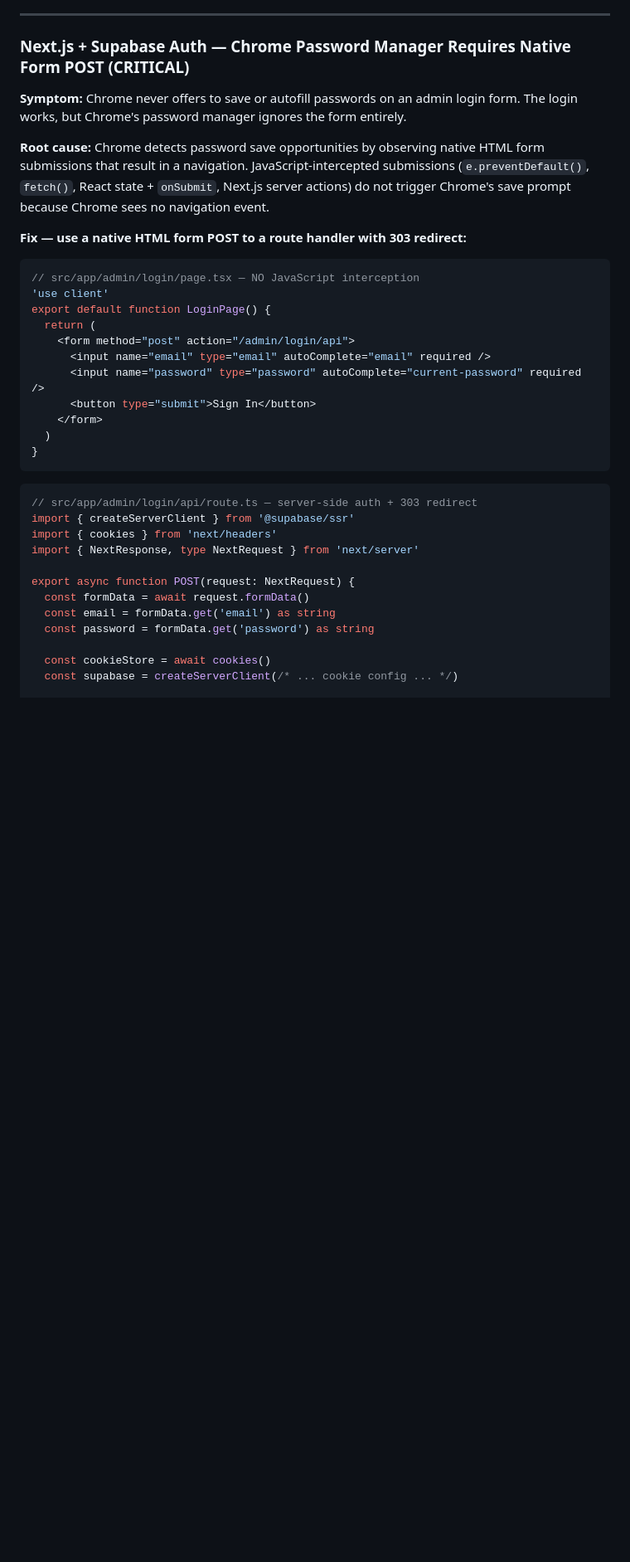
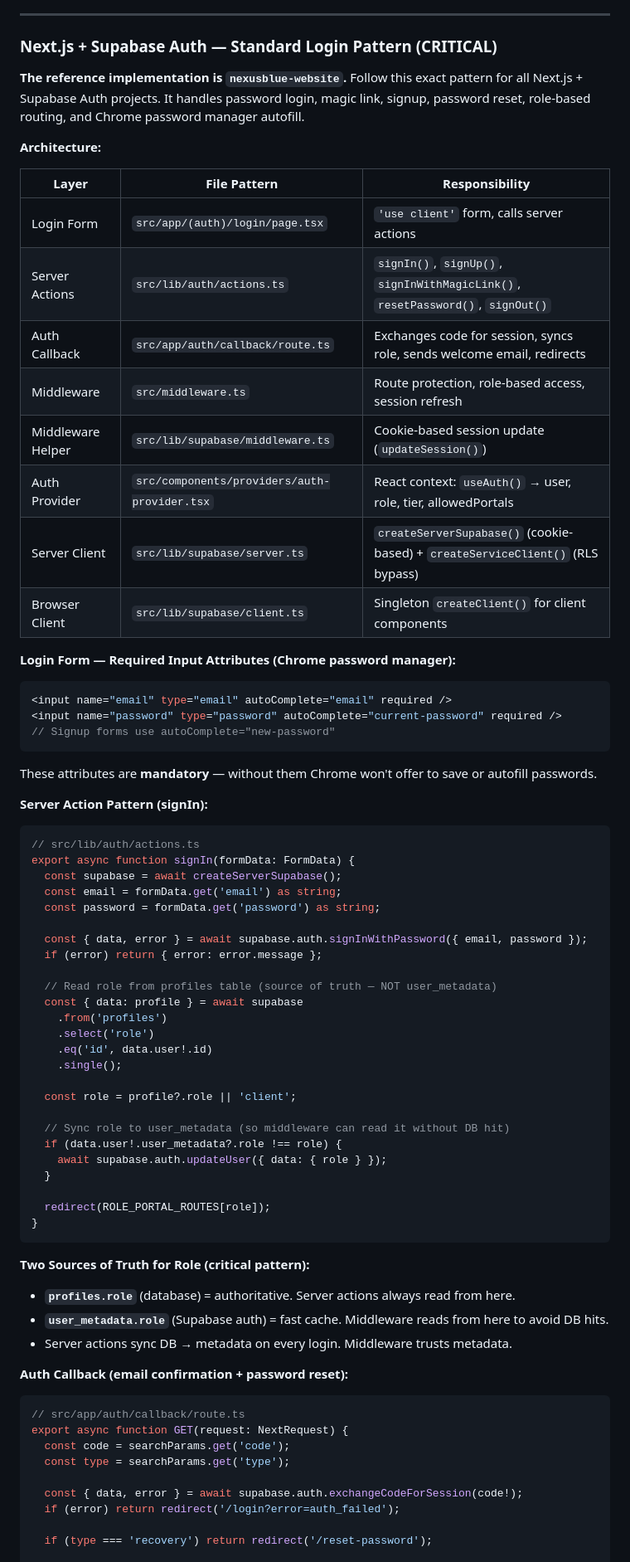
Before and after one commit to NexusBlueDev/nexusblue-application-templates, a Markdown page: claude/CLAUDE.md, the part around one of its changes. Shown at 83% size. Drawn GitHub-style; blank space fills up the shorter version.

````diff
--- a/claude/CLAUDE.md
+++ b/claude/CLAUDE.md
@@ -705,39 +705,78 @@ export async function middleware(request: NextRequest) {
 
 ---
 
-### Next.js + Supabase Auth — Chrome Password Manager Requires Native Form POST (CRITICAL)
+### Next.js + Supabase Auth — Standard Login Pattern (CRITICAL)
 
-**Symptom:** Chrome never offers to save or autofill passwords on an admin login form. The login works, but Chrome's password manager ignores the form entirely.
+**The reference implementation is `nexusblue-website`.** Follow this exact pattern for all Next.js + Supabase Auth projects. It handles password login, magic link, signup, password reset, role-based routing, and Chrome password manager autofill.
 
-**Root cause:** Chrome detects password save opportunities by observing native HTML form submissions that result in a navigation. JavaScript-intercepted submissions (`e.preventDefault()`, `fetch()`, React state + `onSubmit`, Next.js server actions) do not trigger Chrome's save prompt because Chrome sees no navigation event.
+**Architecture:**
 
-**Fix — use a native HTML form POST to a route handler with 303 redirect:**
+| Layer | File Pattern | Responsibility |
+|-------|-------------|----------------|
+| Login Form | `src/app/(auth)/login/page.tsx` | `'use client'` form, calls server actions |
+| Server Actions | `src/lib/auth/actions.ts` | `signIn()`, `signUp()`, `signInWithMagicLink()`, `resetPassword()`, `signOut()` |
+| Auth Callback | `src/app/auth/callback/route.ts` | Exchanges code for session, syncs role, sends welcome email, redirects |
+| Middleware | `src/middleware.ts` | Route protection, role-based access, session refresh |
+| Middleware Helper | `src/lib/supabase/middleware.ts` | Cookie-based session update (`updateSession()`) |
+| Auth Provider | `src/components/providers/auth-provider.tsx` | React context: `useAuth()` → user, role, tier, allowedPortals |
+| Server Client | `src/lib/supabase/server.ts` | `createServerSupabase()` (cookie-based) + `createServiceClient()` (RLS bypass) |
+| Browser Client | `src/lib/supabase/client.ts` | Singleton `createClient()` for client components |
+
+**Login Form — Required Input Attributes (Chrome password manager):**
 
 ```tsx
-// src/app/admin/login/page.tsx — NO JavaScript interception
-'use client'
-export default function LoginPage() {
-  return (
-    <form method="post" action="/admin/login/api">
-      <input name="email" type="email" autoComplete="email" required />
-      <input name="password" type="password" autoComplete="current-password" required />
-      <button type="submit">Sign In</button>
-    </form>
-  )
+<input name="email" type="email" autoComplete="email" required />
+<input name="password" type="password" autoComplete="current-password" required />
+// Signup forms use autoComplete="new-password"
+```
+
+These attributes are **mandatory** — without them Chrome won't offer to save or autofill passwords.
+
+**Server Action Pattern (signIn):**
+
+```typescript
+// src/lib/auth/actions.ts
+export async function signIn(formData: FormData) {
+  const supabase = await createServerSupabase();
+  const email = formData.get('email') as string;
+  const password = formData.get('password') as string;
+
+  const { data, error } = await supabase.auth.signInWithPassword({ email, password });
+  if (error) return { error: error.message };
+
+  // Read role from profiles table (source of truth — NOT user_metadata)
+  const { data: profile } = await supabase
+    .from('profiles')
+    .select('role')
+    .eq('id', data.user!.id)
+    .single();
+
+  const role = profile?.role || 'client';
+
+  // Sync role to user_metadata (so middleware can read it without DB hit)
+  if (data.user!.user_metadata?.role !== role) {
+    await supabase.auth.updateUser({ data: { role } });
+  }
+
+  redirect(ROLE_PORTAL_ROUTES[role]);
 }
 ```
 
+**Two Sources of Truth for Role (critical pattern):**
+- **`profiles.role`** (database) = authoritative. Server actions always read from here.
+- **`user_metadata.role`** (Supabase auth) = fast cache. Middleware reads from here to avoid DB hits.
+- Server actions sync DB → metadata on every login. Middleware trusts metadata.
+
+**Auth Callback (email confirmation + password reset):**
+
 ```typescript
-// src/app/admin/login/api/route.ts — server-side auth + 303 redirect
-import { createServerClient } from '@supabase/ssr'
-import { cookies } from 'next/headers'
-import { NextResponse, type NextRequest } from 'next/server'
+// src/app/auth/callback/route.ts
+export async function GET(request: NextRequest) {
+  const code = searchParams.get('code');
+  const type = searchParams.get('type');
 
-export async function POST(request: NextRequest) {
-  const formData = await request.formData()
-  const email = formData.get('email') as string
-  const password = formData.get('password') as string
+  const { data, error } = await supabase.auth.exchangeCodeForSession(code!);
+  if (error) return redirect('/login?error=auth_failed');
 
-  const cookieStore = await cookies()
-  const supabase = createServerClient(/* ... cookie config ... */)
+  if (type === 'recovery') return redirect('/reset-password');
 
````
Also changed, not shown: other parts of claude/CLAUDE.md (+49 -14 lines).
